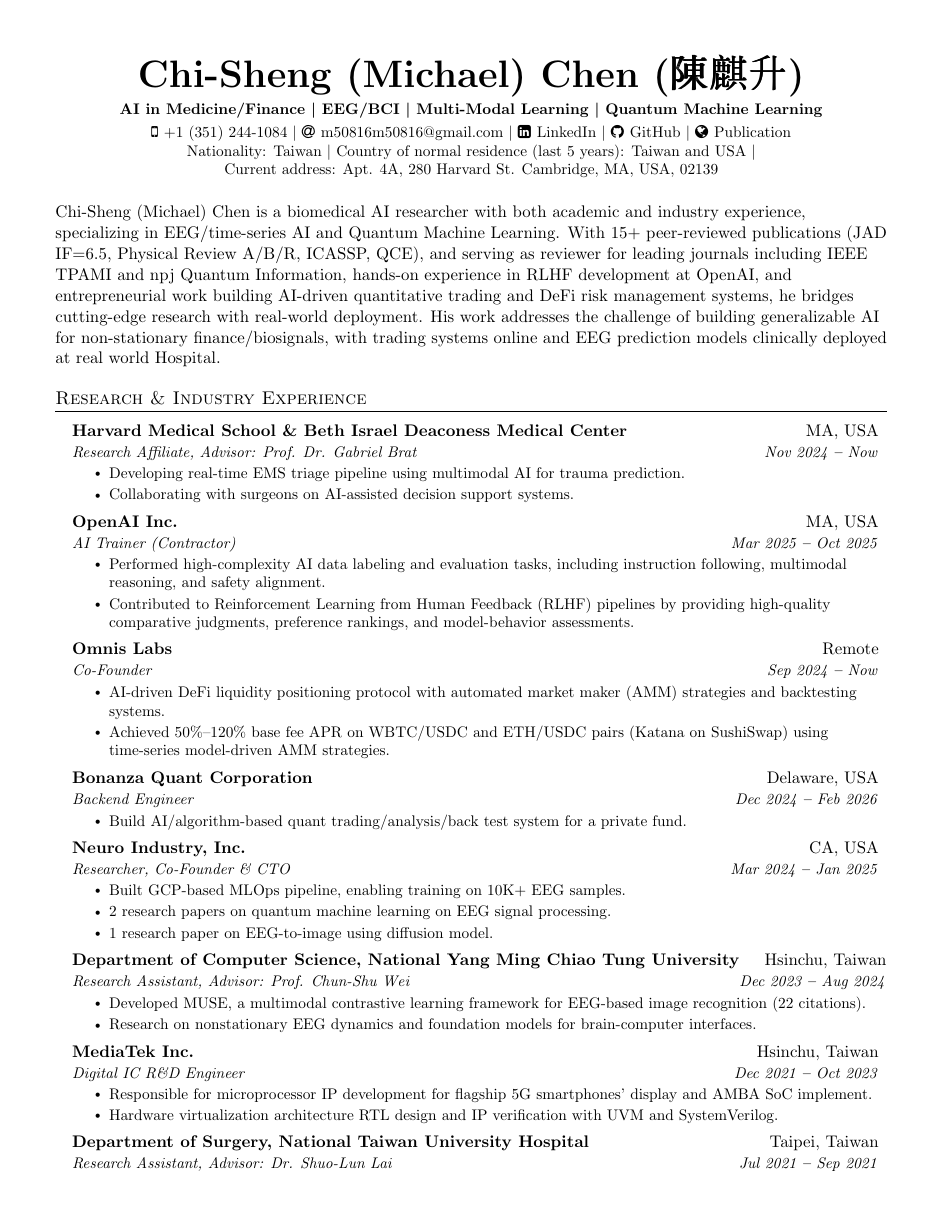
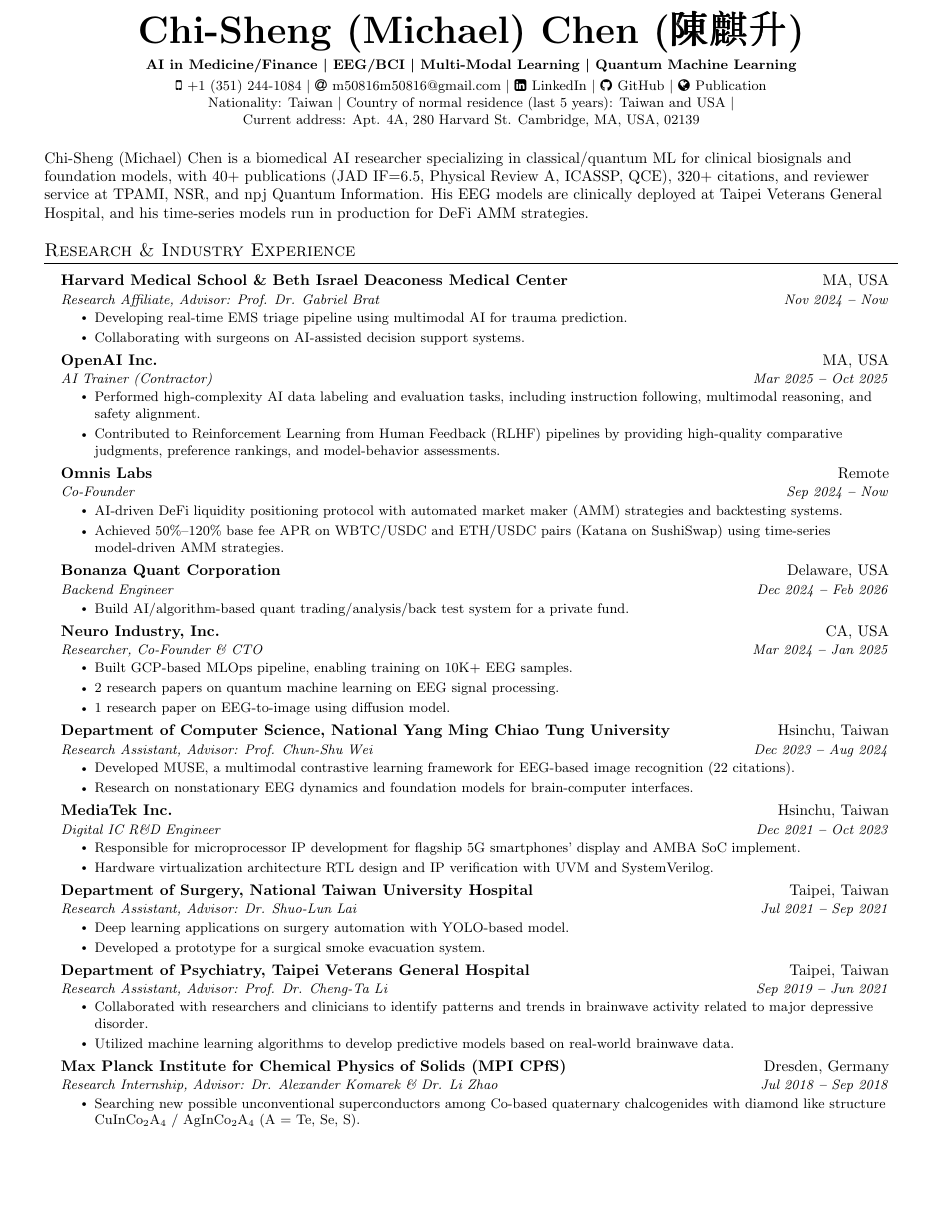
Before and after one commit to ChiShengChen/ChiShengChen.github.io, a LaTeX CV (cv_tex/main.tex): page 1 of 4 before the commit and page 1 of 3 after it. Compiled offline with pdfLaTeX.

Commit message:
Compress CV to 3 pages
- Switch to 10pt font
- Tighten margins (topmargin -0.9in, textheight +1.8in)
- Condense bio paragraph to single focused sentence
- Rebuild cv_ChiShengChen_Michael_v3_work.pdf

Co-Authored-By: Claude Opus 4.7 (1M context) <noreply@anthropic.com>

```diff
--- a/cv_tex/main.tex
+++ b/cv_tex/main.tex
@@ -4,7 +4,7 @@
 % License : MIT
 %------------------------
 
-\documentclass[letterpaper,11pt]{article}
+\documentclass[letterpaper,10pt]{article}
 
 \usepackage{latexsym}
 \usepackage[empty]{fullpage}
@@ -42,11 +42,11 @@
 \renewcommand{\footrulewidth}{0pt}
 
 % Adjust margins
-\addtolength{\oddsidemargin}{-0.5in}
-\addtolength{\evensidemargin}{-0.5in}
-\addtolength{\textwidth}{1in}
-\addtolength{\topmargin}{-.5in}
-\addtolength{\textheight}{1.0in}
+\addtolength{\oddsidemargin}{-0.6in}
+\addtolength{\evensidemargin}{-0.6in}
+\addtolength{\textwidth}{1.2in}
+\addtolength{\topmargin}{-.9in}
+\addtolength{\textheight}{1.8in}
 
 \urlstyle{same}
 
@@ -176,7 +176,7 @@
 
 % Chi-Sheng (Michael) Chen is a biomedical AI researcher and entrepreneur specializing in EEG/time-series AI and Quantum Machine Learning, with 15+ peer-reviewed publications (JAD IF=6.5, Physical Review A/B/R, ICASSP, QCE). Beyond academia, he brings diverse industry experience: contributing to RLHF pipelines at OpenAI, co-founding Omnis Labs to build AI-driven DeFi risk management across AMM and perpetual DEX protocols, and directing quantitative trading systems at Bonanza Quant. His research addresses the fundamental challenge of building generalizable AI for non-stationary time-series data, with methods transferable across domains—from brain signals to financial markets. His EEG prediction models are clinically deployed at Taipei Veterans General Hospital, demonstrating real-world translational impact.
 
-Chi-Sheng (Michael) Chen is a biomedical AI researcher with both academic and industry experience, specializing in EEG/time-series AI and Quantum Machine Learning. With 15+ peer-reviewed publications (JAD IF=6.5, Physical Review A/B/R, ICASSP, QCE), and serving as reviewer for leading journals including IEEE TPAMI and npj Quantum Information, hands-on experience in RLHF development at OpenAI, and entrepreneurial work building AI-driven quantitative trading and DeFi risk management systems, he bridges cutting-edge research with real-world deployment. His work addresses the challenge of building generalizable AI for non-stationary finance/biosignals, with trading systems online and EEG prediction models clinically deployed at real world Hospital.
+Chi-Sheng (Michael) Chen is a biomedical AI researcher specializing in classical/quantum ML for clinical biosignals and foundation models, with 40+ publications (JAD IF=6.5, Physical Review A, ICASSP, QCE), 320+ citations, and reviewer service at TPAMI, NSR, and npj Quantum Information. His EEG models are clinically deployed at Taipei Veterans General Hospital, and his time-series models run in production for DeFi AMM strategies.
 
 \section{Research \& Industry Experience}
   \vspace{3pt}
```
Also changed, not shown: cv_ChiShengChen_Michael_v3_work.pdf (added).
